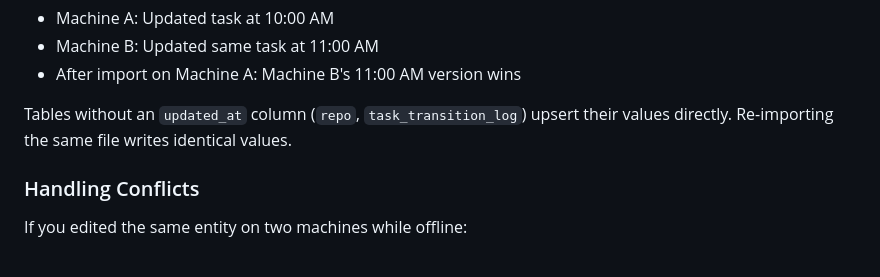
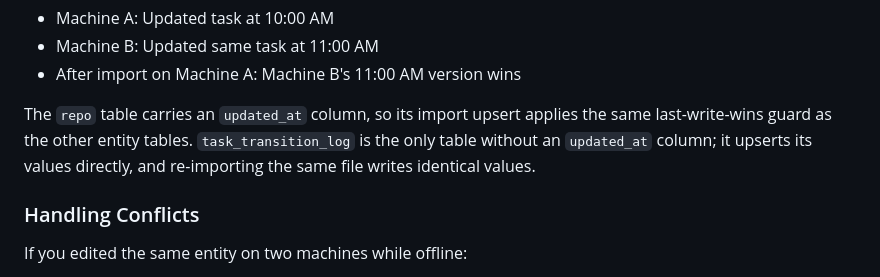
Before and after one commit to ck3mp3r/context, a Markdown page: docs/sync.md, the part around the change. GitHub-like rendering.

Commit message:
docs(sync): correct repo updated_at LWW claim

```diff
--- a/docs/sync.md
+++ b/docs/sync.md
@@ -410,8 +410,10 @@ When the same entity exists in both sync files and the database:
 - Machine B: Updated same task at 11:00 AM
 - After import on Machine A: Machine B's 11:00 AM version wins
 
-Tables without an `updated_at` column (`repo`, `task_transition_log`) upsert
-their values directly. Re-importing the same file writes identical values.
+The `repo` table carries an `updated_at` column, so its import upsert applies
+the same last-write-wins guard as the other entity tables. `task_transition_log`
+is the only table without an `updated_at` column; it upserts its values
+directly, and re-importing the same file writes identical values.
 
 ### Handling Conflicts
 
```
